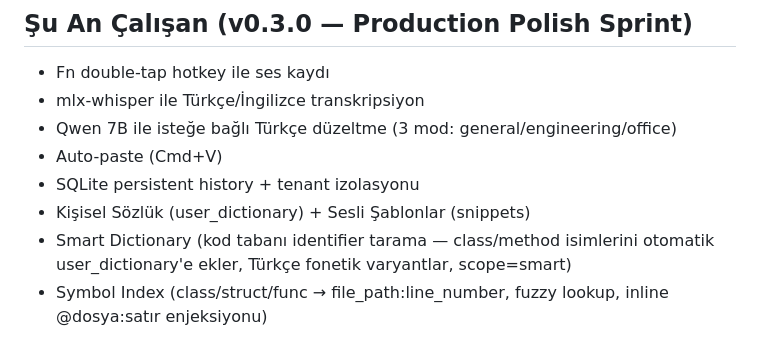
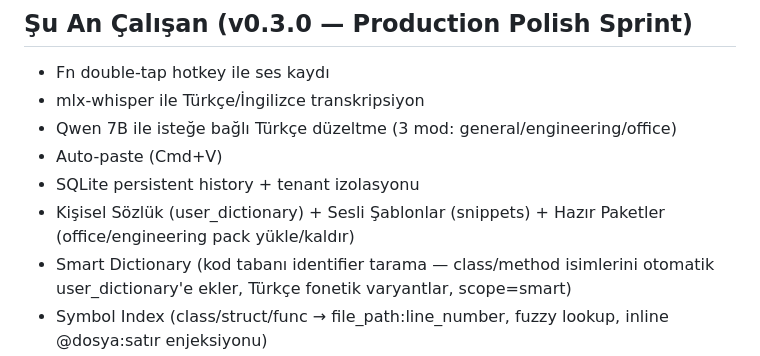
Before and after one commit to talhakosen/VoiceFlow, a Markdown page: .claude/develop-plan.md, the part around the change. Rendered like a GitHub page.

Commit message:
feat(snippets,app): hazır paket yükle/kaldır UI + Whisper IT model entegrasyonu
- Settings → Şablonlar: "Hazır Paketler" kartı (Office + Engineering), Yükle/Kaldır toggle
- BackendClient/BackendService: loadSnippetPack + clearSnippetPack endpoint bağlantısı
- SettingsFeature: loadSnippetPack/clearSnippetPack action'ları + reducer handler'ları
- APIEndpoint.snippetPack sabit eklendi (snippets/pack)
- WHISPER_IT_MODEL config (config.yaml + env var); engineering mode IT model seçimi
- WhisperTranscriber.transcribe(mode:) → engineering modda IT modelini kullanır
- RecordingService: active_mode transcription öncesi yakalanır (doğru sıra)
- AppDelegate: WHISPER_IT_MODEL .env'den env'e taşır

Co-Authored-By: Claude Sonnet 4.6 <noreply@anthropic.com>

```diff
--- a/.claude/develop-plan.md
+++ b/.claude/develop-plan.md
@@ -9,7 +9,7 @@
 - Qwen 7B ile isteğe bağlı Türkçe düzeltme (3 mod: general/engineering/office)
 - Auto-paste (Cmd+V)
 - SQLite persistent history + tenant izolasyonu
-- Kişisel Sözlük (user_dictionary) + Sesli Şablonlar (snippets)
+- Kişisel Sözlük (user_dictionary) + Sesli Şablonlar (snippets) + Hazır Paketler (office/engineering pack yükle/kaldır)
 - Smart Dictionary (kod tabanı identifier tarama — class/method isimlerini otomatik user_dictionary'e ekler, Türkçe fonetik varyantlar, scope=smart)
 - Symbol Index (class/struct/func → file_path:line_number, fuzzy lookup, inline @dosya:satır enjeksiyonu)
 - @-trigger: "at/et/add/edd Symbol" → explicit sembol arama, 2-part kuralı bypass
```
